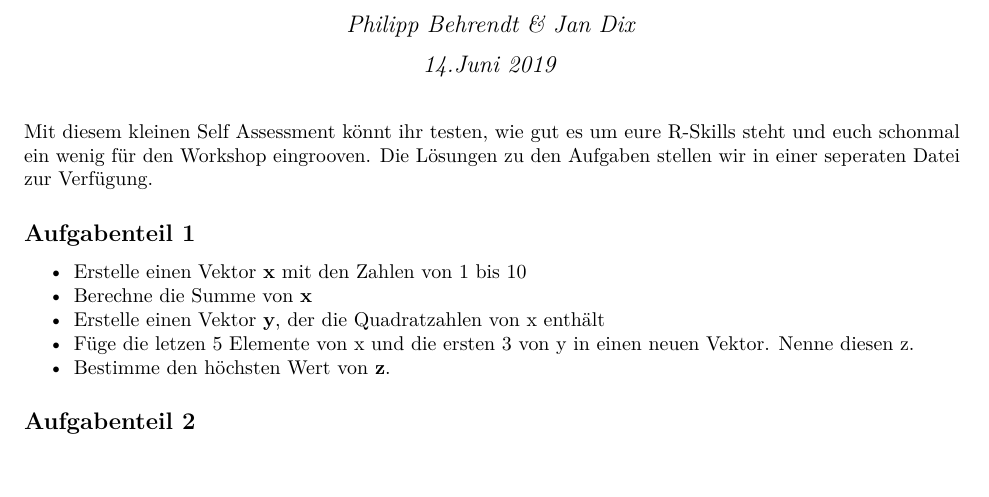
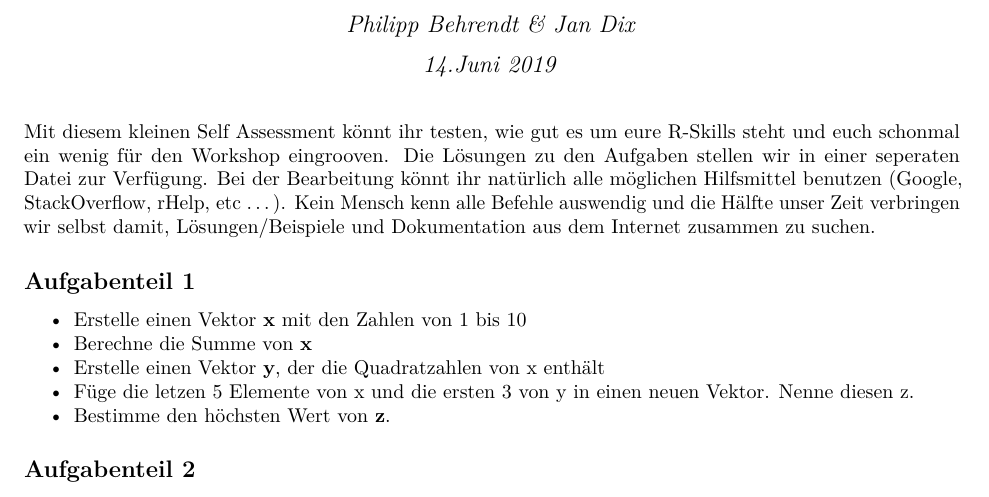
Before and after one commit to jandix/intro-dc-with-r-workshop-2019, an R Markdown document (self_assessment/self_assessment.Rmd): part of the page, cut so that both start at the same text. The pictures show the output file self_assessment/self_assessment.pdf that the author committed with the source.

Commit message:
add help information

```diff
--- a/self_assessment/self_assessment.Rmd
+++ b/self_assessment/self_assessment.Rmd
@@ -11,6 +11,7 @@ output: pdf_document
 
 
 Mit diesem kleinen Self Assessment könnt ihr testen, wie gut es um eure R-Skills steht und euch schonmal ein wenig             für den Workshop eingrooven. Die Lösungen zu den Aufgaben stellen wir in einer seperaten Datei zur Verfügung.
+Bei der Bearbeitung könnt ihr natürlich alle möglichen Hilfsmittel benutzen (Google, StackOverflow, rHelp, etc ...). Kein Mensch kenn alle Befehle auswendig und die Hälfte unser Zeit verbringen wir selbst damit, Lösungen/Beispiele und Dokumentation aus dem Internet zusammen zu suchen.
 
 
 ## Aufgabenteil 1
```
Also changed, not shown: self_assessment/self_assessment.pdf.
